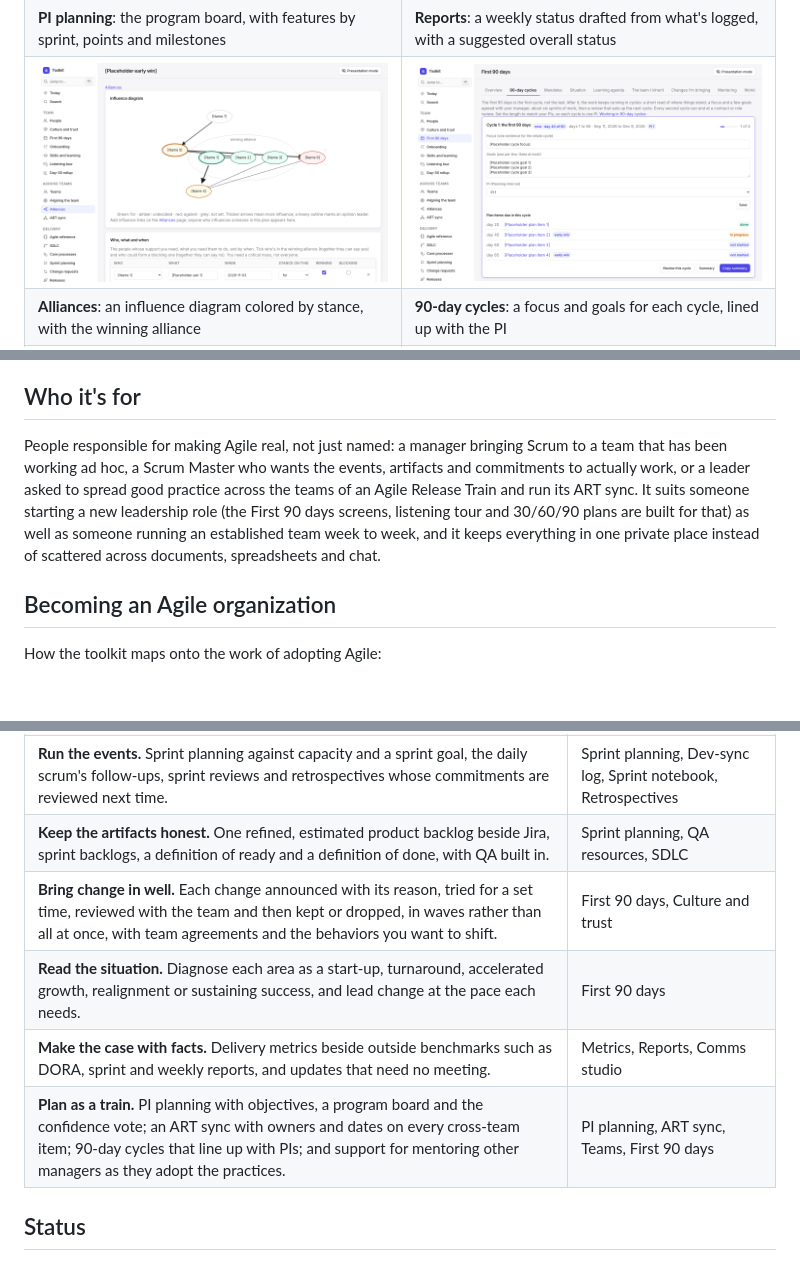
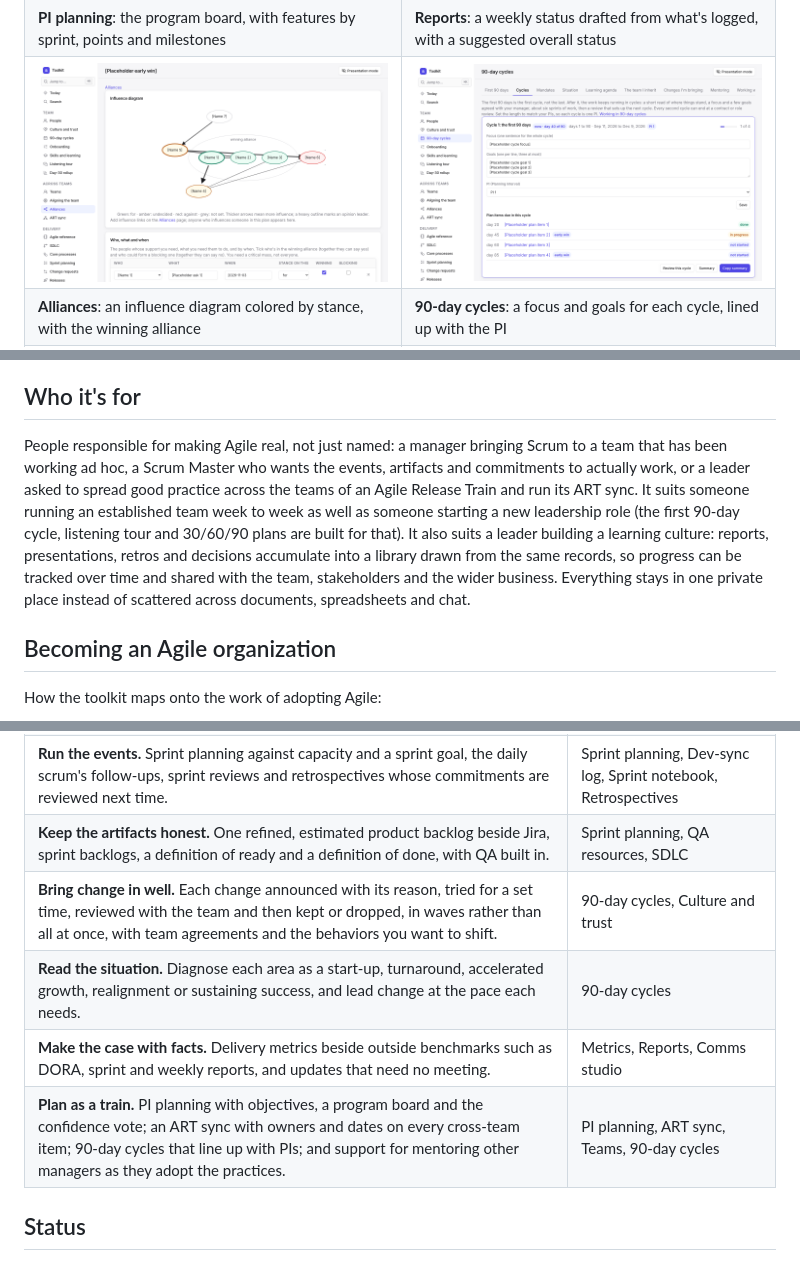
Before and after one commit to plutado/beanagileorg, a Markdown page: README.md, 3 parts joined by grey strips. Rendered like a GitHub page; pictures changed too: docs/images/toolkit-alliances.png, docs/images/toolkit-cycles.png; blank space fills up the shorter version.

```diff
--- a/README.md
+++ b/README.md
@@ -33,7 +33,7 @@ All screenshots use placeholder data (`scripts/demo_data.py`, captured with `scr
 
 ## Who it's for
 
-People responsible for making Agile real, not just named: a manager bringing Scrum to a team that has been working ad hoc, a Scrum Master who wants the events, artifacts and commitments to actually work, or a leader asked to spread good practice across the teams of an Agile Release Train and run its ART sync. It suits someone starting a new leadership role (the First 90 days screens, listening tour and 30/60/90 plans are built for that) as well as someone running an established team week to week, and it keeps everything in one private place instead of scattered across documents, spreadsheets and chat.
+People responsible for making Agile real, not just named: a manager bringing Scrum to a team that has been working ad hoc, a Scrum Master who wants the events, artifacts and commitments to actually work, or a leader asked to spread good practice across the teams of an Agile Release Train and run its ART sync. It suits someone running an established team week to week as well as someone starting a new leadership role (the first 90-day cycle, listening tour and 30/60/90 plans are built for that). It also suits a leader building a learning culture: reports, presentations, retros and decisions accumulate into a library drawn from the same records, so progress can be tracked over time and shared with the team, stakeholders and the wider business. Everything stays in one private place instead of scattered across documents, spreadsheets and chat.
 
 ## Becoming an Agile organization
 
@@ -45,10 +45,10 @@ How the toolkit maps onto the work of adopting Agile:
 | **Know where you stand.** SAFe concepts, every Scrum accountability, event, artifact and commitment, and common practices, each marked as practiced, partly or not yet, with a coverage view of the gaps. | Agile reference |
 | **Run the events.** Sprint planning against capacity and a sprint goal, the daily scrum's follow-ups, sprint reviews and retrospectives whose commitments are reviewed next time. | Sprint planning, Dev-sync log, Sprint notebook, Retrospectives |
 | **Keep the artifacts honest.** One refined, estimated product backlog beside Jira, sprint backlogs, a definition of ready and a definition of done, with QA built in. | Sprint planning, QA resources, SDLC |
-| **Bring change in well.** Each change announced with its reason, tried for a set time, reviewed with the team and then kept or dropped, in waves rather than all at once, with team agreements and the behaviors you want to shift. | First 90 days, Culture and trust |
-| **Read the situation.** Diagnose each area as a start-up, turnaround, accelerated growth, realignment or sustaining success, and lead change at the pace each needs. | First 90 days |
+| **Bring change in well.** Each change announced with its reason, tried for a set time, reviewed with the team and then kept or dropped, in waves rather than all at once, with team agreements and the behaviors you want to shift. | 90-day cycles, Culture and trust |
+| **Read the situation.** Diagnose each area as a start-up, turnaround, accelerated growth, realignment or sustaining success, and lead change at the pace each needs. | 90-day cycles |
 | **Make the case with facts.** Delivery metrics beside outside benchmarks such as DORA, sprint and weekly reports, and updates that need no meeting. | Metrics, Reports, Comms studio |
-| **Plan as a train.** PI planning with objectives, a program board and the confidence vote; an ART sync with owners and dates on every cross-team item; 90-day cycles that line up with PIs; and support for mentoring other managers as they adopt the practices. | PI planning, ART sync, Teams, First 90 days |
+| **Plan as a train.** PI planning with objectives, a program board and the confidence vote; an ART sync with owners and dates on every cross-team item; 90-day cycles that line up with PIs; and support for mentoring other managers as they adopt the practices. | PI planning, ART sync, Teams, 90-day cycles |
 
 ## Status
 
```
Also changed, not shown: other parts of README.md (+3 -3 lines), docs/images/toolkit-agile-reference.png, docs/images/toolkit-pi-planning.png, docs/images/toolkit-timed-link.png, docs/images/toolkit-weekly-report.png, 4 other files.
